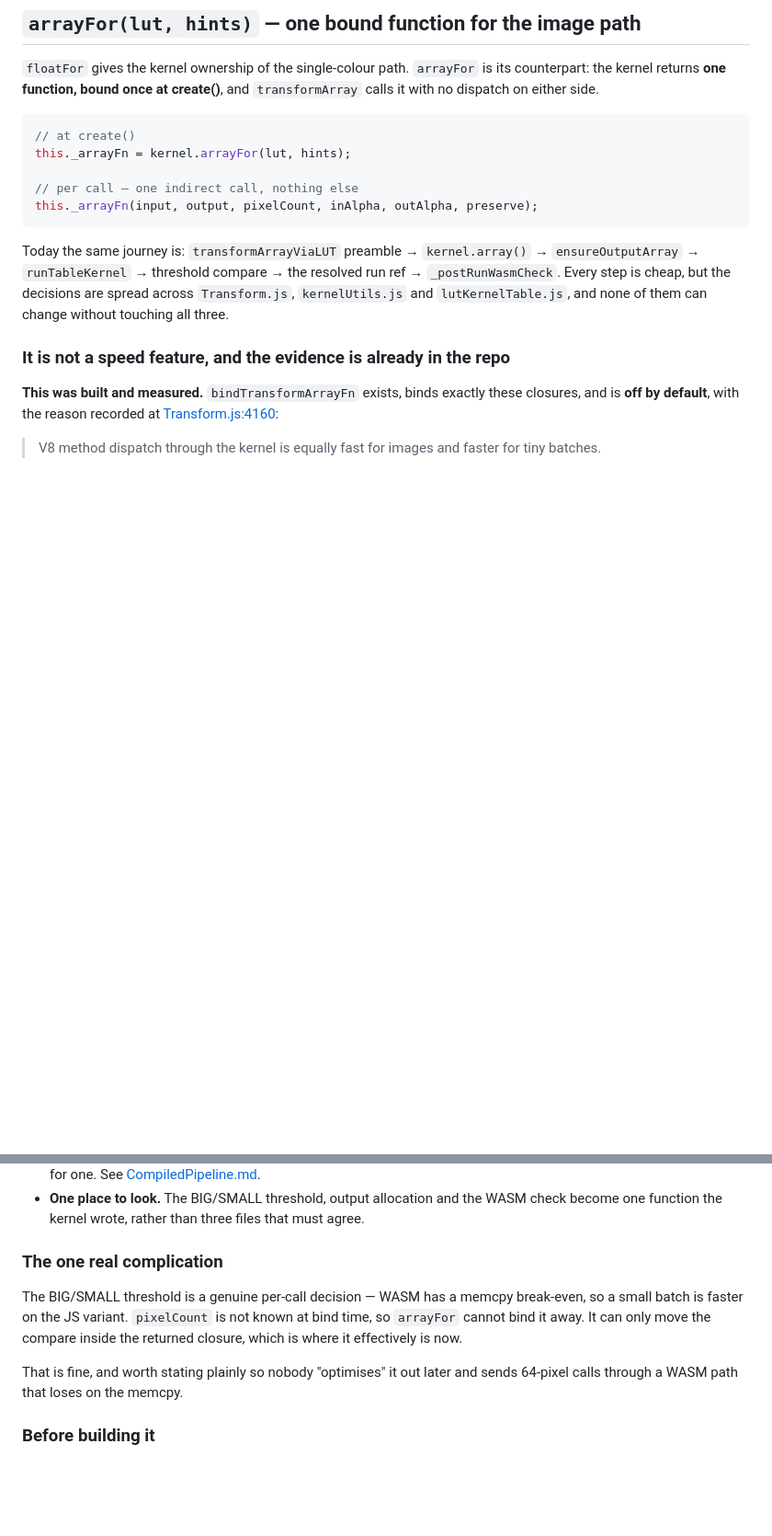
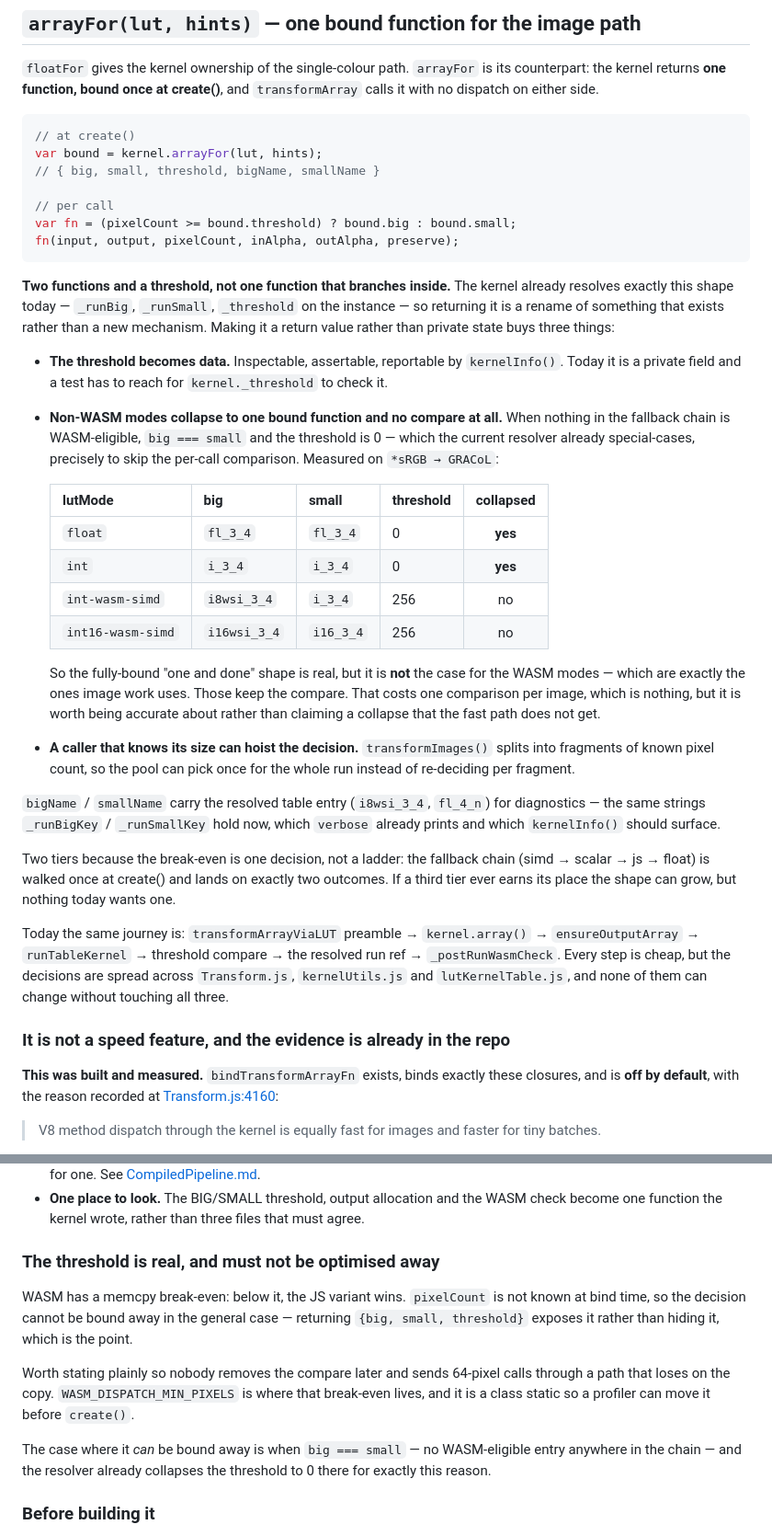
Before and after one commit to glennwilton/jsColorEngine, a Markdown page: docs/deepdive/KernelContract.md, 2 parts joined by grey strips. Shown at 92% size. Drawn GitHub-style; blank space fills up the shorter version.

Commit message:
Make arrayFor return {big, small, threshold} rather than one function
Two functions and a threshold, not one function that branches inside. The
kernel already resolves exactly this shape -- _runBig, _runSmall, _threshold
on the instance -- so returning it renames something that exists rather than
inventing a mechanism.

Making it a return value rather than private state buys three things. The
threshold becomes data: inspectable, assertable, reportable by kernelInfo(),
where today a test has to reach for kernel._threshold. A caller that knows
its pixel count can hoist the decision -- transformImages() splits into
fragments of known size, so the pool can pick once rather than per fragment.
And where big === small the caller binds one reference and never compares.

Measured which modes actually collapse, because my first draft claimed "most
transforms" and that is wrong:

    float              fl_3_4      fl_3_4      0     collapsed
    int                i_3_4       i_3_4       0     collapsed
    int-wasm-simd      i8wsi_3_4   i_3_4       256   not collapsed
    int16-wasm-simd    i16wsi_3_4  i16_3_4     256   not collapsed

The fully-bound shape is real but the WASM modes do not get it -- and those
are the ones image work uses. They keep one compare per image, which is
nothing, but the doc should not claim a collapse the fast path never sees.

Two tiers because the break-even is one decision rather than a ladder: the
simd -> scalar -> js -> float chain is walked once at create() and lands on
exactly two outcomes.

````diff
--- a/docs/deepdive/KernelContract.md
+++ b/docs/deepdive/KernelContract.md
@@ -802,11 +802,52 @@ and `transformArray` calls it with no dispatch on either side.
 
 ```js
 // at create()
-this._arrayFn = kernel.arrayFor(lut, hints);
+var bound = kernel.arrayFor(lut, hints);
+// { big, small, threshold, bigName, smallName }
 
-// per call — one indirect call, nothing else
-this._arrayFn(input, output, pixelCount, inAlpha, outAlpha, preserve);
+// per call
+var fn = (pixelCount >= bound.threshold) ? bound.big : bound.small;
+fn(input, output, pixelCount, inAlpha, outAlpha, preserve);
 ```
+
+**Two functions and a threshold, not one function that branches inside.** The
+kernel already resolves exactly this shape today — `_runBig`, `_runSmall`,
+`_threshold` on the instance — so returning it is a rename of something that
+exists rather than a new mechanism. Making it a return value rather than
+private state buys three things:
+
+- **The threshold becomes data.** Inspectable, assertable, reportable by
+  `kernelInfo()`. Today it is a private field and a test has to reach for
+  `kernel._threshold` to check it.
+- **Non-WASM modes collapse to one bound function and no compare at all.**
+  When nothing in the fallback chain is WASM-eligible, `big === small` and the
+  threshold is 0 — which the current resolver already special-cases, precisely
+  to skip the per-call comparison. Measured on `*sRGB → GRACoL`:
+
+  | lutMode | big | small | threshold | collapsed |
+  |---|---|---|---|:-:|
+  | `float` | `fl_3_4` | `fl_3_4` | 0 | **yes** |
+  | `int` | `i_3_4` | `i_3_4` | 0 | **yes** |
+  | `int-wasm-simd` | `i8wsi_3_4` | `i_3_4` | 256 | no |
+  | `int16-wasm-simd` | `i16wsi_3_4` | `i16_3_4` | 256 | no |
+
+  So the fully-bound "one and done" shape is real, but it is **not** the case
+  for the WASM modes — which are exactly the ones image work uses. Those keep
+  the compare. That costs one comparison per image, which is nothing, but it is
+  worth being accurate about rather than claiming a collapse that the fast path
+  does not get.
+- **A caller that knows its size can hoist the decision.** `transformImages()`
+  splits into fragments of known pixel count, so the pool can pick once for the
+  whole run instead of re-deciding per fragment.
+
+`bigName` / `smallName` carry the resolved table entry (`i8wsi_3_4`, `fl_4_n`)
+for diagnostics — the same strings `_runBigKey` / `_runSmallKey` hold now, which
+`verbose` already prints and which `kernelInfo()` should surface.
+
+Two tiers because the break-even is one decision, not a ladder: the fallback
+chain (simd → scalar → js → float) is walked once at create() and lands on
+exactly two outcomes. If a third tier ever earns its place the shape can grow,
+but nothing today wants one.
 
 Today the same journey is: `transformArrayViaLUT` preamble → `kernel.array()` →
 `ensureOutputArray` → `runTableKernel` → threshold compare → the resolved run
@@ -844,15 +885,21 @@ grounds should be shown this paragraph and the flag that already exists.
   WASM check become one function the kernel wrote, rather than three files that
   must agree.
 
-### The one real complication
+### The threshold is real, and must not be optimised away
 
-The BIG/SMALL threshold is a genuine per-call decision — WASM has a memcpy
-break-even, so a small batch is faster on the JS variant. `pixelCount` is not
-known at bind time, so `arrayFor` cannot bind it away. It can only move the
-compare inside the returned closure, which is where it effectively is now.
+WASM has a memcpy break-even: below it, the JS variant wins. `pixelCount` is
+not known at bind time, so the decision cannot be bound away in the general
+case — returning `{big, small, threshold}` exposes it rather than hiding it,
+which is the point.
 
-That is fine, and worth stating plainly so nobody "optimises" it out later and
-sends 64-pixel calls through a WASM path that loses on the memcpy.
+Worth stating plainly so nobody removes the compare later and sends 64-pixel
+calls through a path that loses on the copy. `WASM_DISPATCH_MIN_PIXELS` is
+where that break-even lives, and it is a class static so a profiler can move it
+before `create()`.
+
+The case where it *can* be bound away is when `big === small` — no WASM-eligible
+entry anywhere in the chain — and the resolver already collapses the threshold
+to 0 there for exactly this reason.
 
 ### Before building it
 
````
Also changed, not shown: other parts of docs/deepdive/KernelContract.md (+1 -1 lines).
